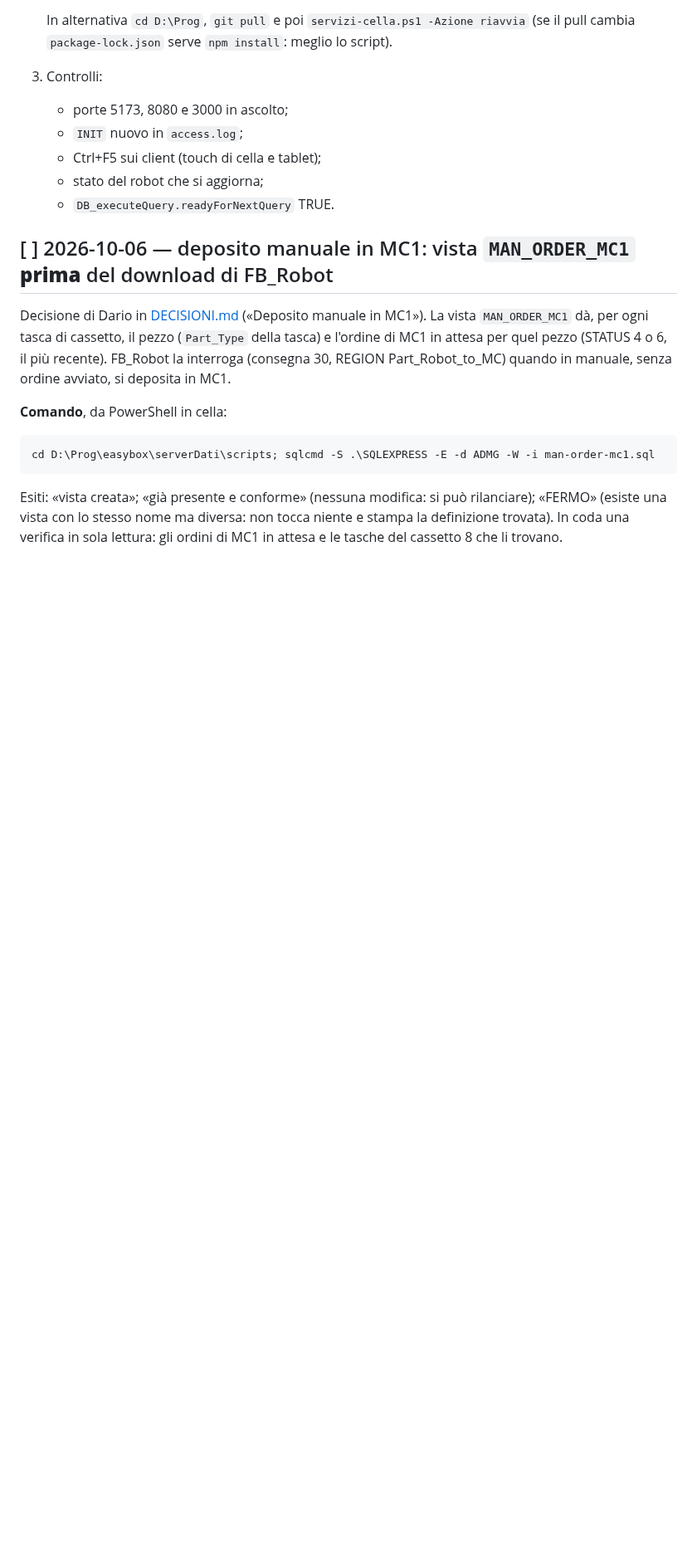
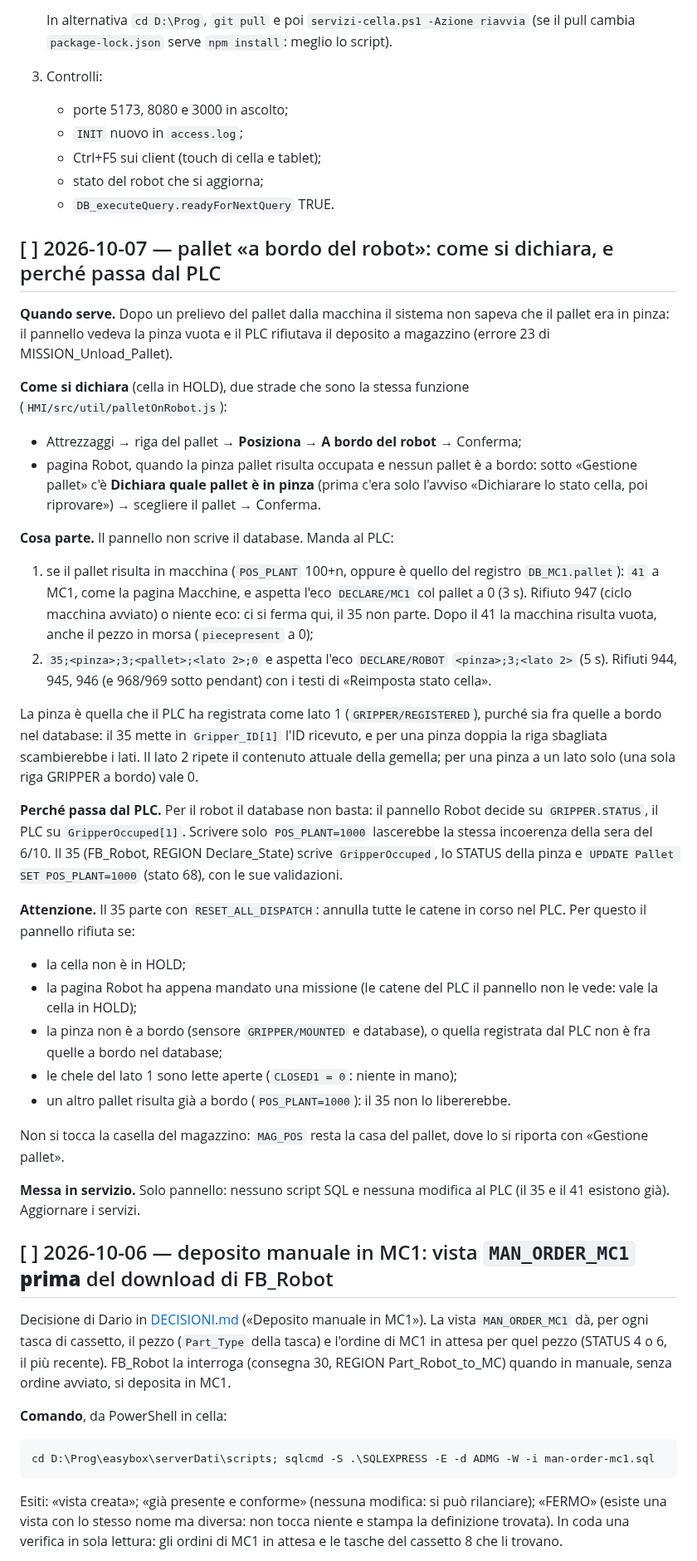
Before and after one commit to Pizz089/easybox-hmi, a Markdown page: easybox/docs/APPUNTI-CELLA.md, the part around the change. Shown at 83% size. GitHub-like rendering; blank space fills up the shorter version.

Commit message:
docs: pallet «a bordo del robot», come si dichiara e perche' passa dal PLC; chiusa la voce in coda
- APPUNTI-CELLA, voce del 7/10: le due strade (Attrezzaggi, Posiziona ->
  A bordo del robot; pagina Robot, Dichiara quale pallet e' in pinza),
  cosa parte (41 se in macchina, poi 35, con le eco), quale pinza e quale
  lato 2, perche' il DB da solo non basta (GRIPPER.STATUS e
  GripperOccuped), le guardie e il RESET_ALL_DISPATCH del 35. Messa in
  servizio: solo pannello.
- LAVORI-IN-CODA: chiusa «Dichiarazione dell'attrezzatura a bordo del
  robot».

Co-Authored-By: Claude Opus 5.5 <noreply@anthropic.com>

```diff
--- a/easybox/docs/APPUNTI-CELLA.md
+++ b/easybox/docs/APPUNTI-CELLA.md
@@ -67,6 +67,33 @@ Nel working tree di cella ci sono file non tracciati che il `.gitignore` non esc
    - Ctrl+F5 sui client (touch di cella e tablet);
    - stato del robot che si aggiorna;
    - `DB_executeQuery.readyForNextQuery` TRUE.
+
+## [ ] 2026-10-07 — pallet «a bordo del robot»: come si dichiara, e perché passa dal PLC
+
+**Quando serve.** Dopo un prelievo del pallet dalla macchina il sistema non sapeva che il pallet era in pinza: il pannello vedeva la pinza vuota e il PLC rifiutava il deposito a magazzino (errore 23 di MISSION_Unload_Pallet).
+
+**Come si dichiara** (cella in HOLD), due strade che sono la stessa funzione (`HMI/src/util/palletOnRobot.js`):
+- Attrezzaggi → riga del pallet → **Posiziona** → **A bordo del robot** → Conferma;
+- pagina Robot, quando la pinza pallet risulta occupata e nessun pallet è a bordo: sotto «Gestione pallet» c'è **Dichiara quale pallet è in pinza** (prima c'era solo l'avviso «Dichiarare lo stato cella, poi riprovare») → scegliere il pallet → Conferma.
+
+**Cosa parte.** Il pannello non scrive il database. Manda al PLC:
+1. se il pallet risulta in macchina (`POS_PLANT` 100+n, oppure è quello del registro `DB_MC1.pallet`): `41` a MC1, come la pagina Macchine, e aspetta l'eco `DECLARE/MC1` col pallet a 0 (3 s). Rifiuto 947 (ciclo macchina avviato) o niente eco: ci si ferma qui, il 35 non parte. Dopo il 41 la macchina risulta vuota, anche il pezzo in morsa (`piecepresent` a 0);
+2. `35;<pinza>;3;<pallet>;<lato 2>;0` e aspetta l'eco `DECLARE/ROBOT` `<pinza>;3;<lato 2>` (5 s). Rifiuti 944, 945, 946 (e 968/969 sotto pendant) con i testi di «Reimposta stato cella».
+
+La pinza è quella che il PLC ha registrata come lato 1 (`GRIPPER/REGISTERED`), purché sia fra quelle a bordo nel database: il 35 mette in `Gripper_ID[1]` l'ID ricevuto, e per una pinza doppia la riga sbagliata scambierebbe i lati. Il lato 2 ripete il contenuto attuale della gemella; per una pinza a un lato solo (una sola riga GRIPPER a bordo) vale 0.
+
+**Perché passa dal PLC.** Per il robot il database non basta: il pannello Robot decide su `GRIPPER.STATUS`, il PLC su `GripperOccuped[1]`. Scrivere solo `POS_PLANT=1000` lascerebbe la stessa incoerenza della sera del 6/10. Il 35 (FB_Robot, REGION Declare_State) scrive `GripperOccuped`, lo STATUS della pinza e `UPDATE Pallet SET POS_PLANT=1000` (stato 68), con le sue validazioni.
+
+**Attenzione.** Il 35 parte con `RESET_ALL_DISPATCH`: annulla tutte le catene in corso nel PLC. Per questo il pannello rifiuta se:
+- la cella non è in HOLD;
+- la pagina Robot ha appena mandato una missione (le catene del PLC il pannello non le vede: vale la cella in HOLD);
+- la pinza non è a bordo (sensore `GRIPPER/MOUNTED` e database), o quella registrata dal PLC non è fra quelle a bordo nel database;
+- le chele del lato 1 sono lette aperte (`CLOSED1 = 0`: niente in mano);
+- un altro pallet risulta già a bordo (`POS_PLANT=1000`): il 35 non lo libererebbe.
+
+Non si tocca la casella del magazzino: `MAG_POS` resta la casa del pallet, dove lo si riporta con «Gestione pallet».
+
+**Messa in servizio.** Solo pannello: nessuno script SQL e nessuna modifica al PLC (il 35 e il 41 esistono già). Aggiornare i servizi.
 
 ## [ ] 2026-10-06 — deposito manuale in MC1: vista `MAN_ORDER_MC1` **prima** del download di FB_Robot
 
```
Also changed, not shown: easybox/docs/LAVORI-IN-CODA.md (+10 -1 lines).
